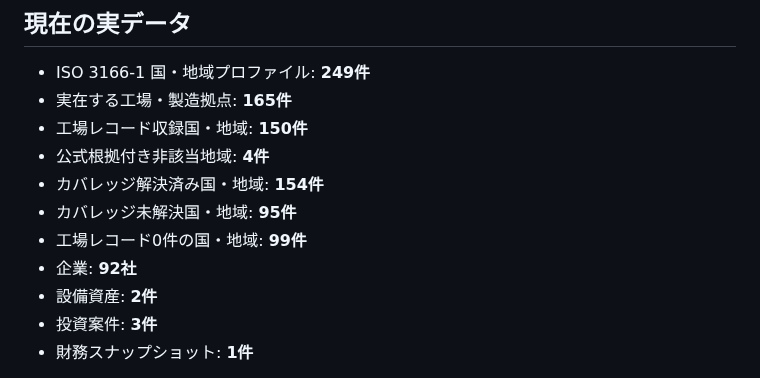
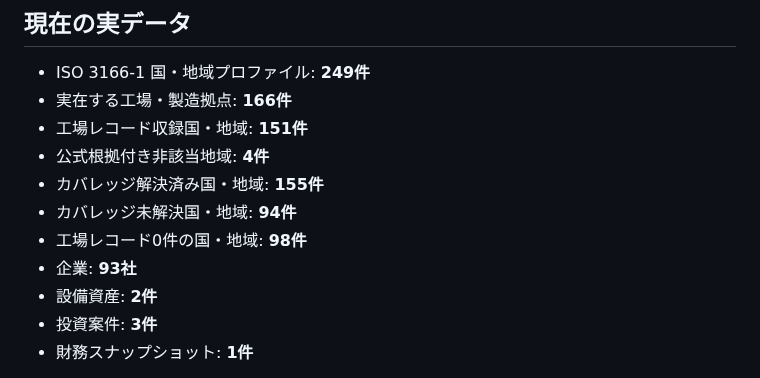
Before and after one commit to KAFKA2306/factory, a Markdown page: README.md, the part around the change. Rendered like a GitHub page.

Commit message:
docs: update FactoryDB coverage counts

```diff
--- a/README.md
+++ b/README.md
@@ -5,13 +5,13 @@
 ## 現在の実データ
 
 - ISO 3166-1 国・地域プロファイル: **249件**
-- 実在する工場・製造拠点: **165件**
-- 工場レコード収録国・地域: **150件**
+- 実在する工場・製造拠点: **166件**
+- 工場レコード収録国・地域: **151件**
 - 公式根拠付き非該当地域: **4件**
-- カバレッジ解決済み国・地域: **154件**
-- カバレッジ未解決国・地域: **95件**
-- 工場レコード0件の国・地域: **99件**
-- 企業: **92社**
+- カバレッジ解決済み国・地域: **155件**
+- カバレッジ未解決国・地域: **94件**
+- 工場レコード0件の国・地域: **98件**
+- 企業: **93社**
 - 設備資産: **2件**
 - 投資案件: **3件**
 - 財務スナップショット: **1件**
```
